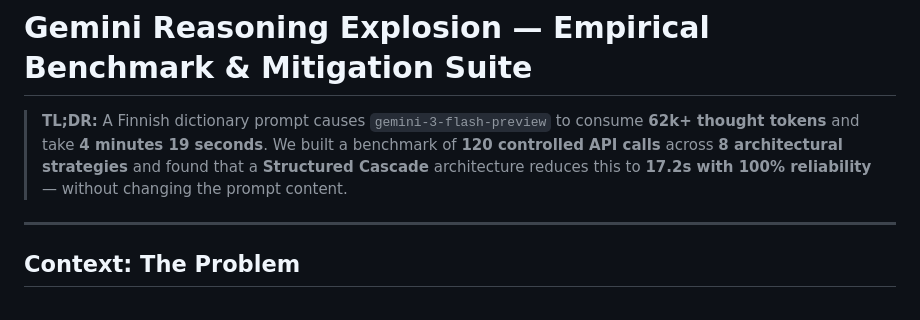
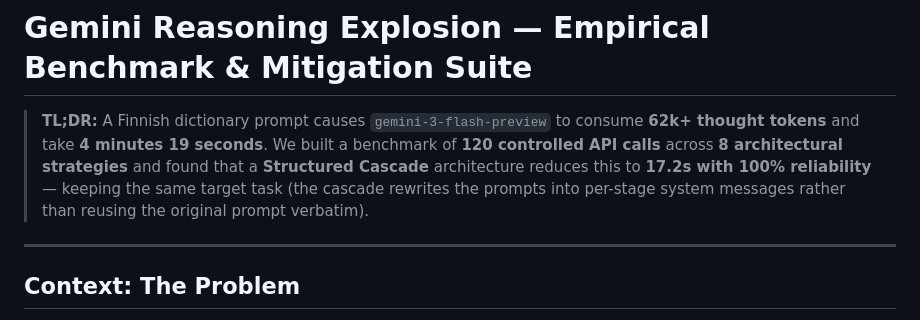
Before and after one commit to damiansire/gemini-inference-framework, a Markdown page: README.md, the part around the change. Drawn GitHub-style.

Commit message:
fix(cascade-sin-cambiar-prompt-falso): corrige claim, el cascade reescribe los prompts por etapa [manual]

```diff
--- a/README.md
+++ b/README.md
@@ -6,7 +6,7 @@
 
 # Gemini Reasoning Explosion — Empirical Benchmark & Mitigation Suite
 
-> **TL;DR:** A Finnish dictionary prompt causes `gemini-3-flash-preview` to consume **62k+ thought tokens** and take **4 minutes 19 seconds**. We built a benchmark of **120 controlled API calls** across **8 architectural strategies** and found that a **Structured Cascade** architecture reduces this to **17.2s with 100% reliability** — without changing the prompt content.
+> **TL;DR:** A Finnish dictionary prompt causes `gemini-3-flash-preview` to consume **62k+ thought tokens** and take **4 minutes 19 seconds**. We built a benchmark of **120 controlled API calls** across **8 architectural strategies** and found that a **Structured Cascade** architecture reduces this to **17.2s with 100% reliability** — keeping the same target task (the cascade rewrites the prompts into per-stage system messages rather than reusing the original prompt verbatim).
 
 ---
 
```
